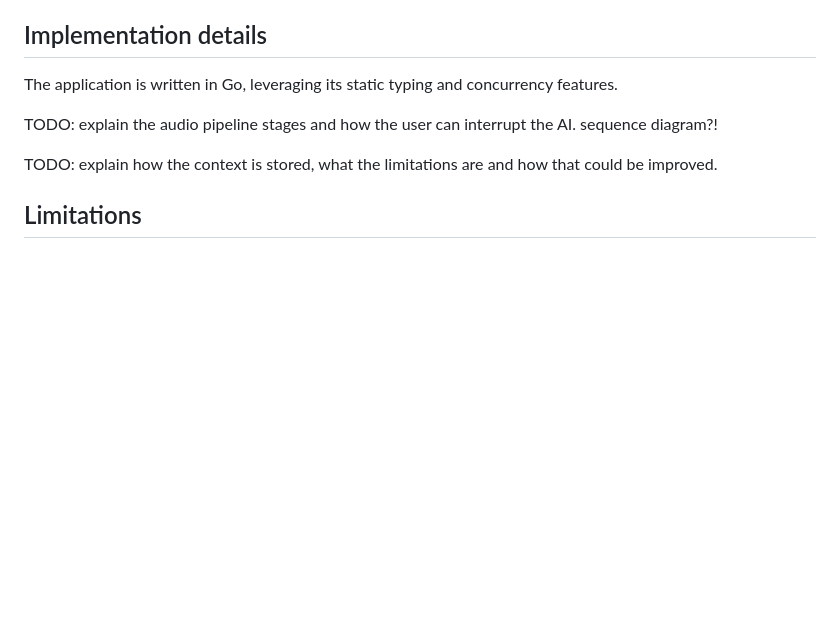
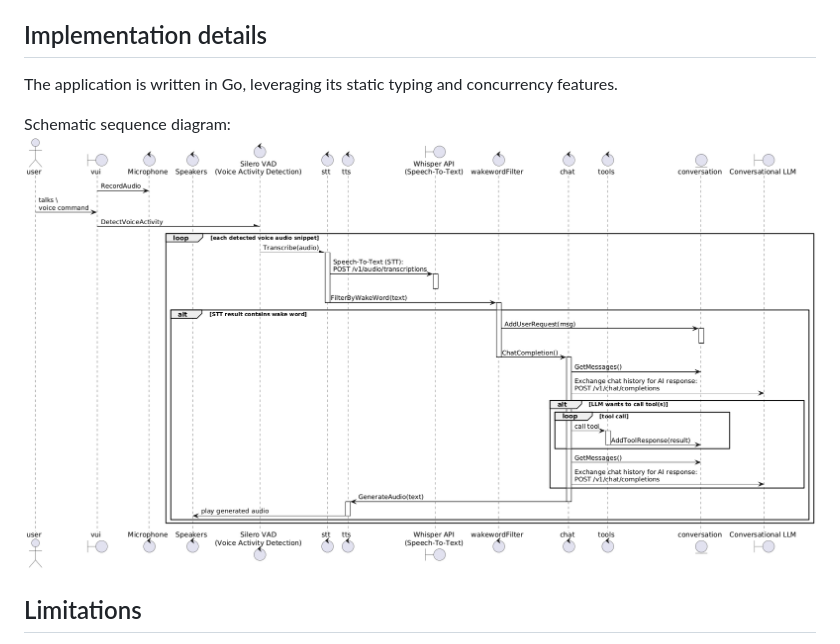
Before and after one commit to mgoltzsche/ai-assistant-vui, a Markdown page: README.md, the part around the change. GitHub-like rendering; pictures changed too: docs/sequence-diagram.png (added); blank space fills up the shorter version.

Commit message:
docs: add sequence diagram

```diff
--- a/README.md
+++ b/README.md
@@ -89,9 +89,8 @@ For instance you can ask "Computer, what's the capital of Germany?"
 
 The application is written in Go, leveraging its static typing and concurrency features.
 
-TODO: explain the audio pipeline stages and how the user can interrupt the AI. sequence diagram?!
-
-TODO: explain how the context is stored, what the limitations are and how that could be improved.
+Schematic sequence diagram:
+![Sequence diagram](https://raw.githubusercontent.com/mgoltzsche/ai-assistant-vui/main/docs/sequence-diagram.png)
 
 ## Limitations
 
```
Also changed, not shown: 1 other file.
